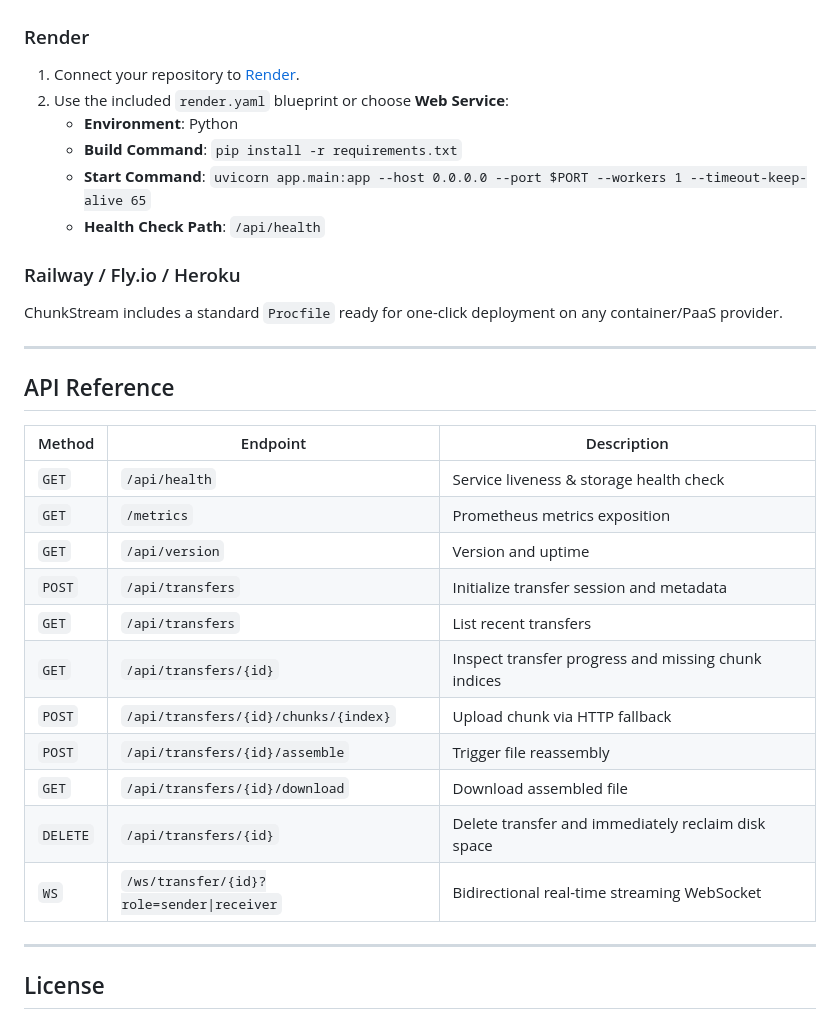
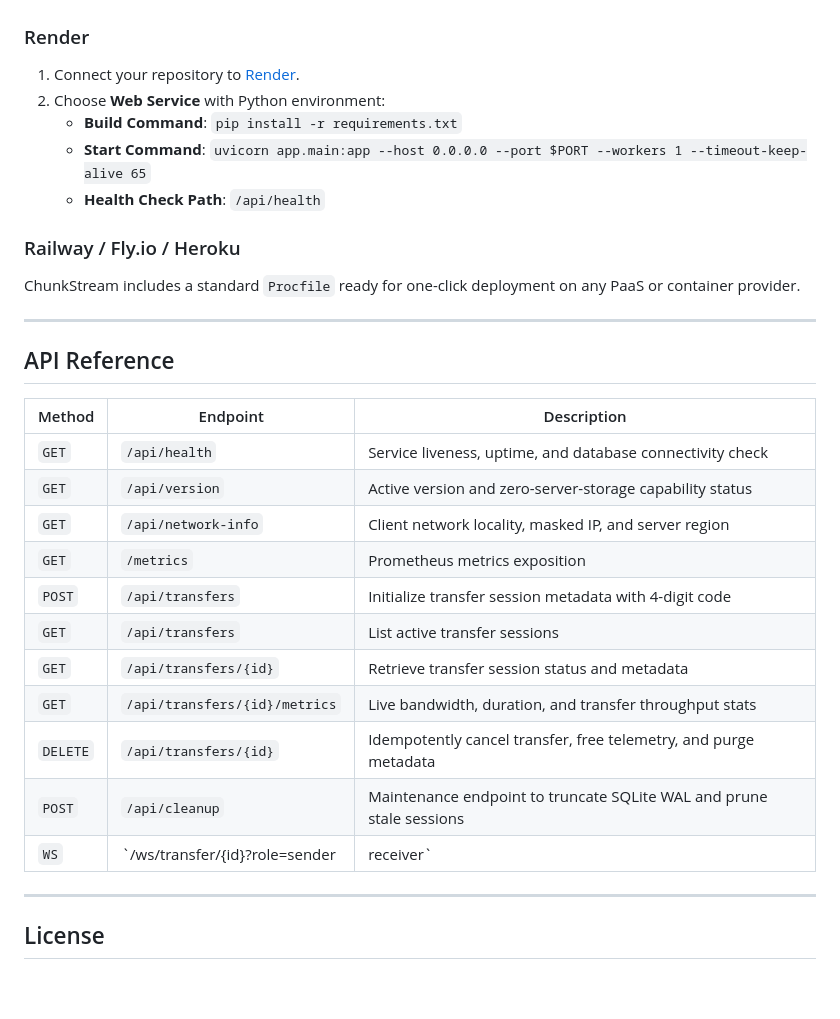
Before and after one commit to vishnunandan555/chunkstream, a Markdown page: README.md, the part around one of its changes. Drawn GitHub-style; blank space fills up the shorter version.

```diff
--- a/README.md
+++ b/README.md
@@ -59,14 +63,13 @@ Open **`http://localhost:8000`** in your browser.
 
 ### Render
 1. Connect your repository to [Render](https://render.com).
-2. Use the included `render.yaml` blueprint or choose **Web Service**:
-   - **Environment**: Python
+2. Choose **Web Service** with Python environment:
    - **Build Command**: `pip install -r requirements.txt`
    - **Start Command**: `uvicorn app.main:app --host 0.0.0.0 --port $PORT --workers 1 --timeout-keep-alive 65`
    - **Health Check Path**: `/api/health`
 
 ### Railway / Fly.io / Heroku
-ChunkStream includes a standard `Procfile` ready for one-click deployment on any container/PaaS provider.
+ChunkStream includes a standard `Procfile` ready for one-click deployment on any PaaS or container provider.
 
 ---
 
@@ -74,17 +77,17 @@ ChunkStream includes a standard `Procfile` ready for one-click deployment on any
 
 | Method | Endpoint | Description |
 |---|---|---|
-| `GET` | `/api/health` | Service liveness & storage health check |
+| `GET` | `/api/health` | Service liveness, uptime, and database connectivity check |
+| `GET` | `/api/version` | Active version and zero-server-storage capability status |
+| `GET` | `/api/network-info` | Client network locality, masked IP, and server region |
 | `GET` | `/metrics` | Prometheus metrics exposition |
-| `GET` | `/api/version` | Version and uptime |
-| `POST` | `/api/transfers` | Initialize transfer session and metadata |
-| `GET` | `/api/transfers` | List recent transfers |
-| `GET` | `/api/transfers/{id}` | Inspect transfer progress and missing chunk indices |
-| `POST` | `/api/transfers/{id}/chunks/{index}` | Upload chunk via HTTP fallback |
-| `POST` | `/api/transfers/{id}/assemble` | Trigger file reassembly |
-| `GET` | `/api/transfers/{id}/download` | Download assembled file |
-| `DELETE` | `/api/transfers/{id}` | Delete transfer and immediately reclaim disk space |
-| `WS` | `/ws/transfer/{id}?role=sender\|receiver` | Bidirectional real-time streaming WebSocket |
+| `POST` | `/api/transfers` | Initialize transfer session metadata with 4-digit code |
+| `GET` | `/api/transfers` | List active transfer sessions |
+| `GET` | `/api/transfers/{id}` | Retrieve transfer session status and metadata |
+| `GET` | `/api/transfers/{id}/metrics` | Live bandwidth, duration, and transfer throughput stats |
+| `DELETE` | `/api/transfers/{id}` | Idempotently cancel transfer, free telemetry, and purge metadata |
+| `POST` | `/api/cleanup` | Maintenance endpoint to truncate SQLite WAL and prune stale sessions |
+| `WS` | `/ws/transfer/{id}?role=sender|receiver` | Real-time bidirectional WebSocket relay & WebRTC signaling |
 
 ---
 
```
Also changed, not shown: other parts of README.md (+20 -16 lines).
